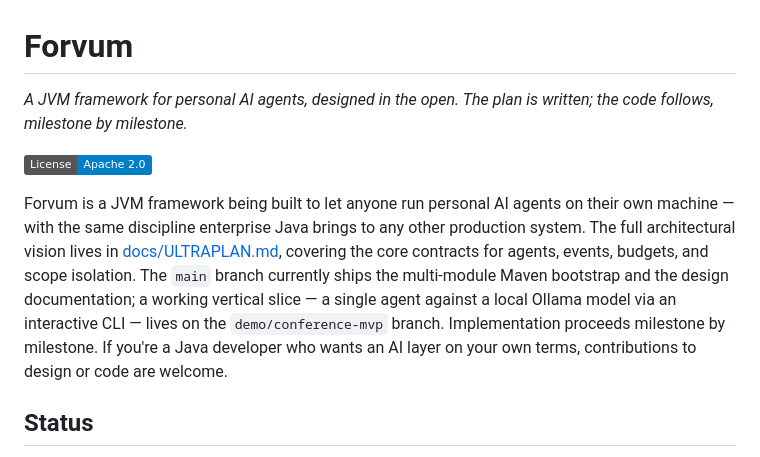
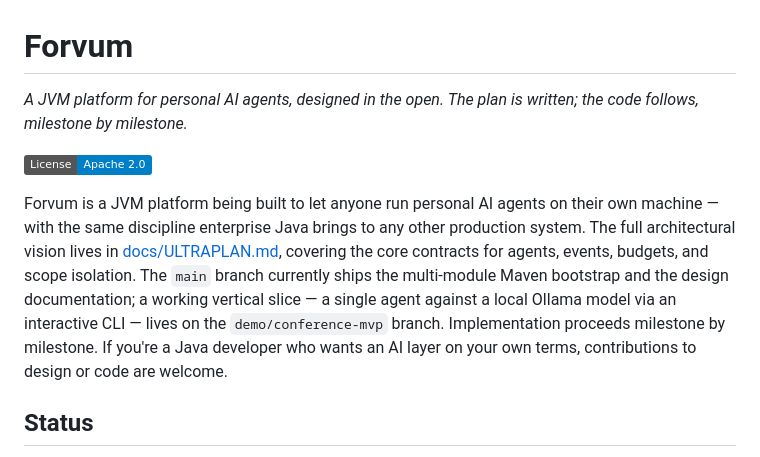
Before and after one commit to eldermoraes/forvum, a Markdown page: README.md, the part around the change. Rendered like a GitHub page; badges without logos.

Commit message:
docs: rebrand framework → platform to better reflect configuration-driven nature
Forvum's user interaction model is configuration-first
(agents/<id>.json, system prompts, plugins via SPI), not
code-first like Spring or Quarkus. "Platform" captures this
more accurately than "framework", which carries the
connotation of importing a library and writing Java against it.

Internal design docs (ULTRAPLAN, design-rounds) keep "framework"
where it describes the rigor of the design approach or the
underlying Quarkus framework, not the product positioning.

```diff
--- a/README.md
+++ b/README.md
@@ -1,10 +1,10 @@
 # Forvum
 
-*A JVM framework for personal AI agents, designed in the open. The plan is written; the code follows, milestone by milestone.*
+*A JVM platform for personal AI agents, designed in the open. The plan is written; the code follows, milestone by milestone.*
 
 [![License: Apache 2.0](https://img.shields.io/badge/License-Apache_2.0-blue.svg)](LICENSE)
 
-Forvum is a JVM framework being built to let anyone run personal AI agents on their own machine — with the same discipline enterprise Java brings to any other production system. The full architectural vision lives in [docs/ULTRAPLAN.md](docs/ULTRAPLAN.md), covering the core contracts for agents, events, budgets, and scope isolation. The `main` branch currently ships the multi-module Maven bootstrap and the design documentation; a working vertical slice — a single agent against a local Ollama model via an interactive CLI — lives on the `demo/conference-mvp` branch. Implementation proceeds milestone by milestone. If you're a Java developer who wants an AI layer on your own terms, contributions to design or code are welcome.
+Forvum is a JVM platform being built to let anyone run personal AI agents on their own machine — with the same discipline enterprise Java brings to any other production system. The full architectural vision lives in [docs/ULTRAPLAN.md](docs/ULTRAPLAN.md), covering the core contracts for agents, events, budgets, and scope isolation. The `main` branch currently ships the multi-module Maven bootstrap and the design documentation; a working vertical slice — a single agent against a local Ollama model via an interactive CLI — lives on the `demo/conference-mvp` branch. Implementation proceeds milestone by milestone. If you're a Java developer who wants an AI layer on your own terms, contributions to design or code are welcome.
 
 ## Status
 
```
